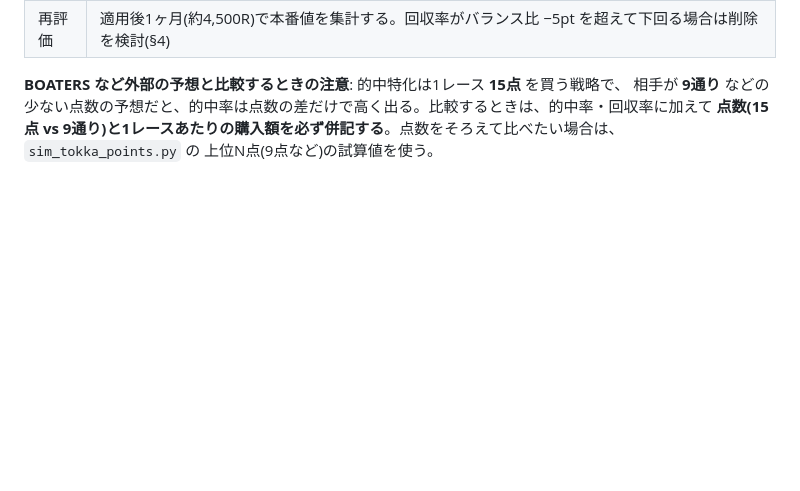
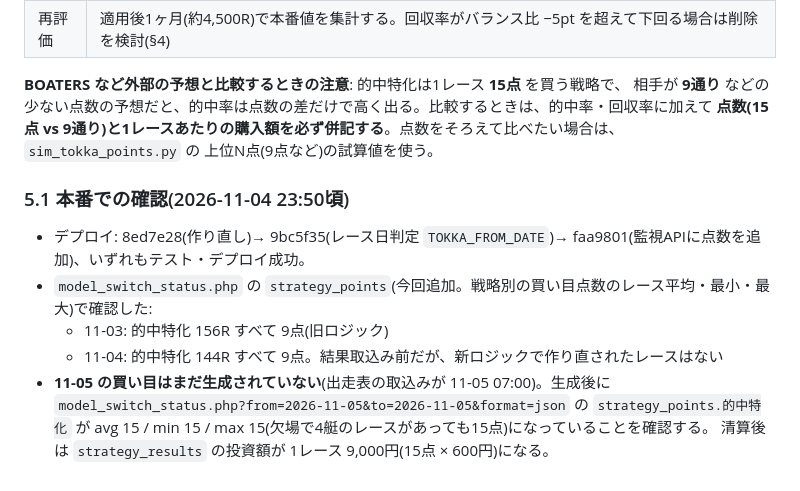
Before and after one commit to faeabhgafaafae/teiou, a Markdown page: design_tokka_review_20261104.md, the part around the change. Rendered like a GitHub page; blank space fills up the shorter version.

Commit message:
docs: 的中特化の作り直しの本番確認状況を追記
Co-Authored-By: Claude Opus 5.5 <noreply@anthropic.com>

```diff
--- a/design_tokka_review_20261104.md
+++ b/design_tokka_review_20261104.md
@@ -137,3 +137,14 @@ python sim_tokka_points.py OUT.csv 2026-09-13 2026-09-29     # §1.1 シャド
 相手が **9通り** などの少ない点数の予想だと、的中率は点数の差だけで高く出る。比較するときは、的中率・回収率に加えて
 **点数(15点 vs 9通り)と1レースあたりの購入額を必ず併記する**。点数をそろえて比べたい場合は、`sim_tokka_points.py` の
 上位N点(9点など)の試算値を使う。
+
+### 5.1 本番での確認(2026-11-04 23:50頃)
+
+- デプロイ: 8ed7e28(作り直し)→ 9bc5f35(レース日判定 `TOKKA_FROM_DATE`)→ faa9801(監視APIに点数を追加)、いずれもテスト・デプロイ成功。
+- `model_switch_status.php` の `strategy_points`(今回追加。戦略別の買い目点数のレース平均・最小・最大)で確認した:
+  - 11-03: 的中特化 156R すべて 9点(旧ロジック)
+  - 11-04: 的中特化 144R すべて 9点。結果取込み前だが、新ロジックで作り直されたレースはない
+- **11-05 の買い目はまだ生成されていない**(出走表の取込みが 11-05 07:00)。生成後に
+  `model_switch_status.php?from=2026-11-05&to=2026-11-05&format=json` の `strategy_points.的中特化` が
+  avg 15 / min 15 / max 15(欠場で4艇のレースがあっても15点)になっていることを確認する。
+  清算後は `strategy_results` の投資額が 1レース 9,000円(15点 × 600円)になる。
```
